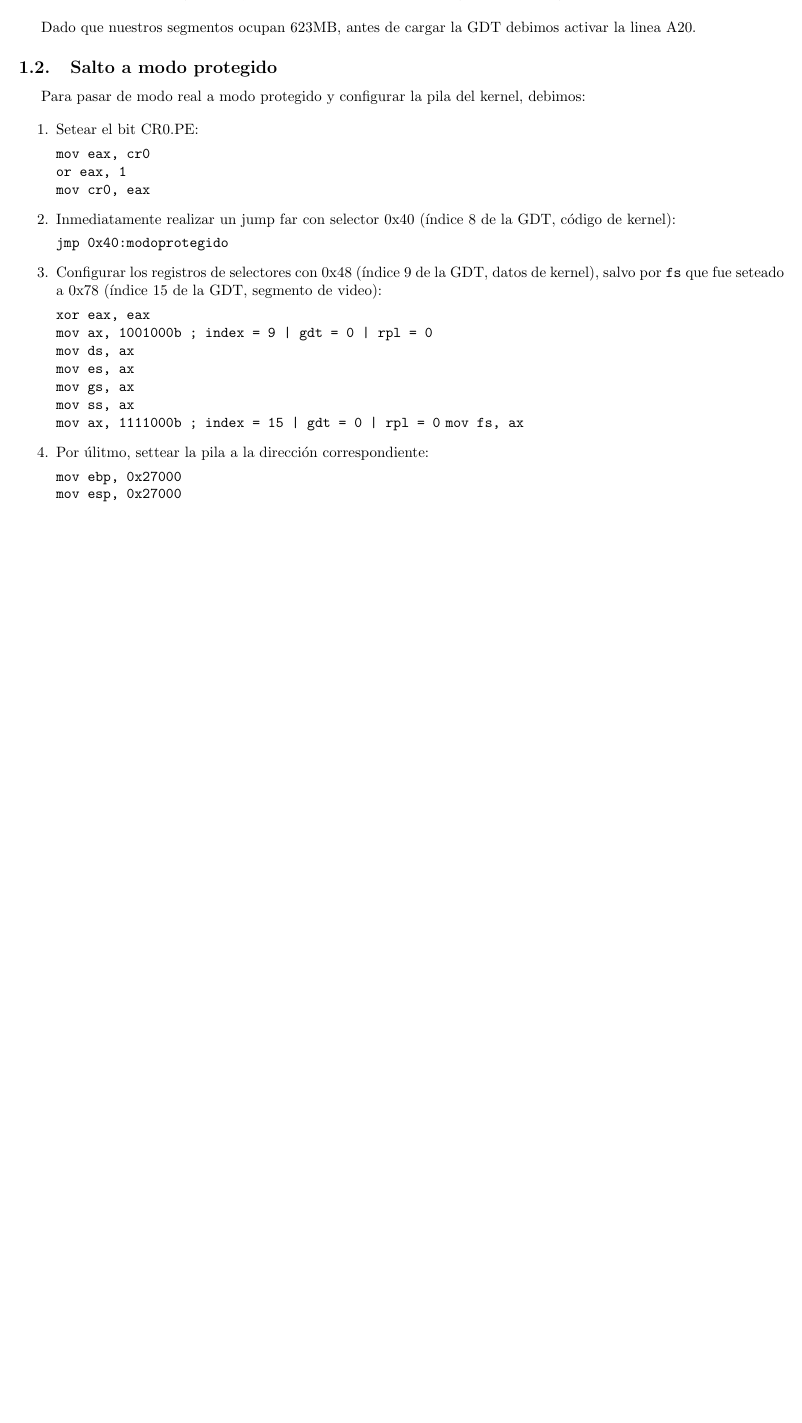
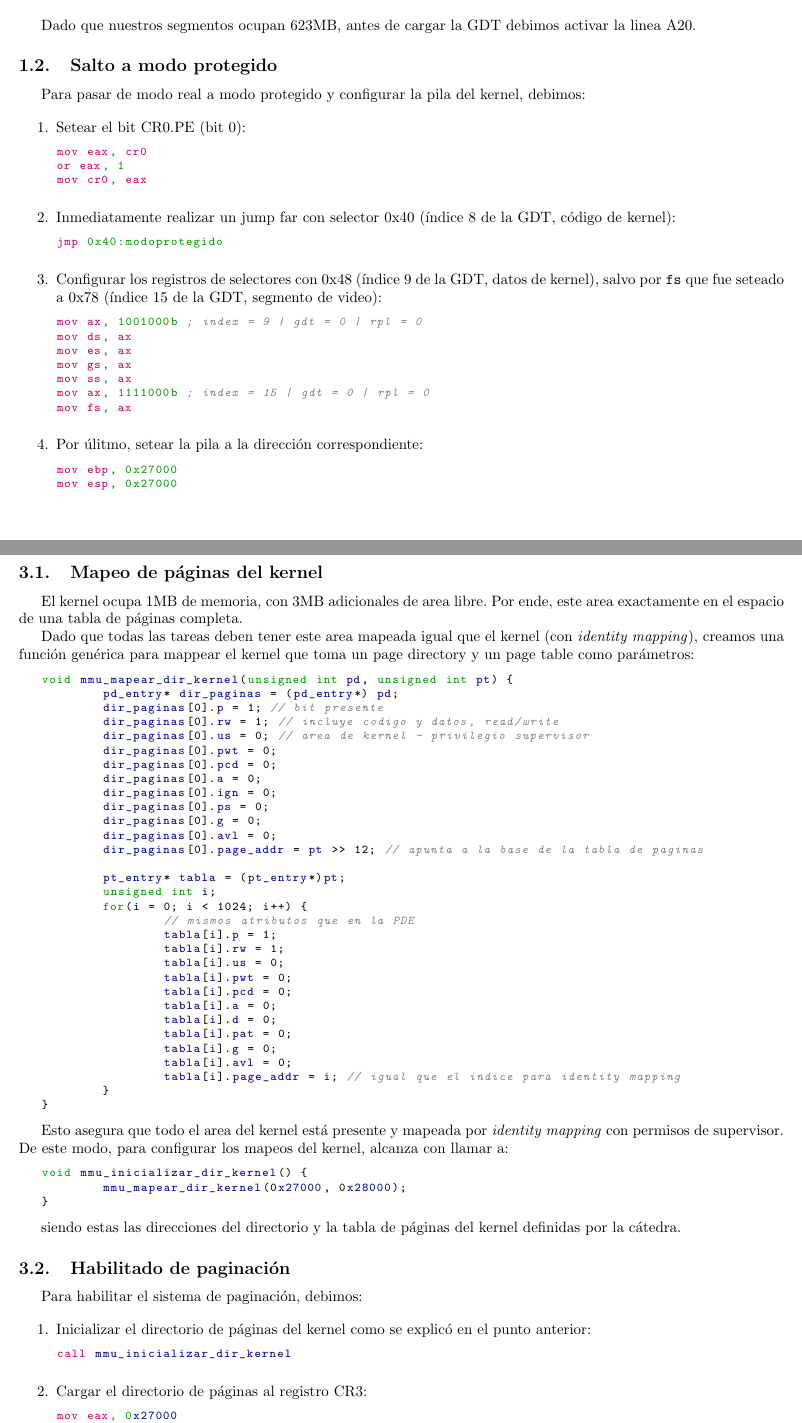
Before and after one commit to ZebaSz/orga2-tp3, a LaTeX document (informe/informe.tex, which reads informe/ejercicios/ej1.tex, informe/ejercicios/ej3.tex): part of page 3 of 10 before the commit and two parts of pages 3 and 5 of 10 after it, the two joined at a grey line, cut so that both start at the same text, the shorter picture padded with empty space. Compiled offline with pdfLaTeX.

Commit message:
Agregar ej3 (paginacion) al informe

```diff
--- a/informe/ejercicios/ej1.tex
+++ b/informe/ejercicios/ej1.tex
@@ -48,31 +48,39 @@
 
 	Para pasar de modo real a modo protegido y configurar la pila del kernel, debimos:
 
+	\lstset{escapechar=@,style=asm}
 	\begin{enumerate}
-		\item Setear el bit CR0.PE:
+		\item Setear el bit CR0.PE (bit 0):
 
-		\texttt{mov eax, cr0}\\
-		\texttt{or eax, 1}\\
-		\texttt{mov cr0, eax}
+		\begin{lstlisting}
+mov eax, cr0
+or eax, 1
+mov cr0, eax
+		\end{lstlisting}
 
 		\item Inmediatamente realizar un jump far con selector 0x40 (índice 8 de la GDT, código de kernel):
 
-		\texttt{jmp 0x40:modoprotegido}
+		\begin{lstlisting}
+jmp 0x40:modoprotegido
+		\end{lstlisting}
 
 		\item Configurar los registros de selectores con 0x48 (índice 9 de la GDT, datos de kernel), salvo por \texttt{fs} que fue seteado a 0x78 (índice 15 de la GDT, segmento de video):
 
-		\texttt{xor eax, eax}\\
-		\texttt{mov ax, 1001000b ; index = 9 | gdt = 0 | rpl = 0}\\
-		\texttt{mov ds, ax}\\
-		\texttt{mov es, ax}\\
-		\texttt{mov gs, ax}\\
-		\texttt{mov ss, ax}\\
-		\texttt{mov ax, 1111000b ; index = 15 | gdt = 0 | rpl = 0}
-		\texttt{mov fs, ax}
+		\begin{lstlisting}
+mov ax, 1001000b ; index = 9 | gdt = 0 | rpl = 0
+mov ds, ax
+mov es, ax
+mov gs, ax
+mov ss, ax
+mov ax, 1111000b ; index = 15 | gdt = 0 | rpl = 0
+mov fs, ax
+		\end{lstlisting}
 
-		\item Por úlitmo, settear la pila a la dirección correspondiente:
+		\item Por úlitmo, setear la pila a la dirección correspondiente:
 
-		\texttt{mov ebp, 0x27000}\\
-		\texttt{mov esp, 0x27000}
+		\begin{lstlisting}
+mov ebp, 0x27000
+mov esp, 0x27000
+		\end{lstlisting}
 
 	\end{enumerate}
--- a/informe/ejercicios/ej3.tex
+++ b/informe/ejercicios/ej3.tex
@@ -1 +1,73 @@
 \section{Ejercicio 3: Paginación y mapa de páginas del Kernel}
+
+	\subsection{Mapeo de páginas del kernel}
+
+	El kernel ocupa 1MB de memoria, con 3MB adicionales de area libre. Por ende, este area exactamente en el espacio de una tabla de páginas completa.
+
+	Dado que todas las tareas deben tener este area mapeada igual que el kernel (con \textit{identity mapping}), creamos una función genérica para mappear el kernel que toma un page directory y un page table como parámetros:
+
+
+	\lstset{escapechar=@,style=c}
+	\begin{lstlisting}
+void mmu_mapear_dir_kernel(unsigned int pd, unsigned int pt) {
+	pd_entry* dir_paginas = (pd_entry*) pd;
+	dir_paginas[0].p = 1; // bit presente
+	dir_paginas[0].rw = 1; // incluye codigo y datos, read/write
+	dir_paginas[0].us = 0; // area de kernel - privilegio supervisor
+	dir_paginas[0].pwt = 0;
+	dir_paginas[0].pcd = 0;
+	dir_paginas[0].a = 0;
+	dir_paginas[0].ign = 0;
+	dir_paginas[0].ps = 0;
+	dir_paginas[0].g = 0;
+	dir_paginas[0].avl = 0;
+	dir_paginas[0].page_addr = pt >> 12; // apunta a la base de la tabla de paginas
+
+	pt_entry* tabla = (pt_entry*)pt;
+	unsigned int i;
+	for(i = 0; i < 1024; i++) {
+		// mismos atributos que en la PDE
+		tabla[i].p = 1;
+		tabla[i].rw = 1;
+		tabla[i].us = 0;
+		tabla[i].pwt = 0;
+		tabla[i].pcd = 0;
+		tabla[i].a = 0;
+		tabla[i].d = 0;
+		tabla[i].pat = 0;
+		tabla[i].g = 0;
+		tabla[i].avl = 0;
+		tabla[i].page_addr = i; // igual que el indice para identity mapping
+	}
+}
+	\end{lstlisting}
+
+	Esto asegura que todo el area del kernel está presente y mapeada por \textit{identity mapping} con permisos de supervisor. De este modo, para configurar los mapeos del kernel, alcanza con llamar a:
+
+	\begin{lstlisting}
+void mmu_inicializar_dir_kernel() {
+	mmu_mapear_dir_kernel(0x27000, 0x28000);
+}
+	\end{lstlisting}
+
+	siendo estas las direcciones del directorio y la tabla de páginas del kernel definidas por la cátedra.
+
+	\subsection{Habilitado de paginación}
+
+	Para habilitar el sistema de paginación, debimos:
+
+	\lstset{escapechar=@,style=asm}
+	\begin{enumerate}
+
+		\item Inicializar el directorio de páginas del kernel como se explicó en el punto anterior:
+
+		\begin{lstlisting}
+call mmu_inicializar_dir_kernel
+		\end{lstlisting}
+
+		\item Cargar el directorio de páginas al registro CR3:
+
+		\begin{lstlisting}
+mov eax, 0x27000
+mov cr3, eax
+		\end{lstlisting}
```
Also changed, not shown: informe/informe.tex (+27 -7 lines), informe/ejercicios/ej3.tex (10 more changed lines), 1 other file.
